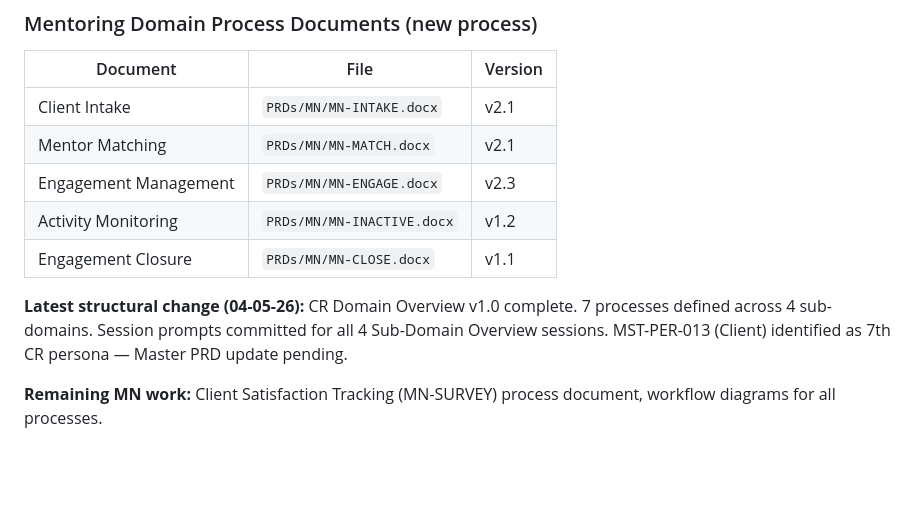
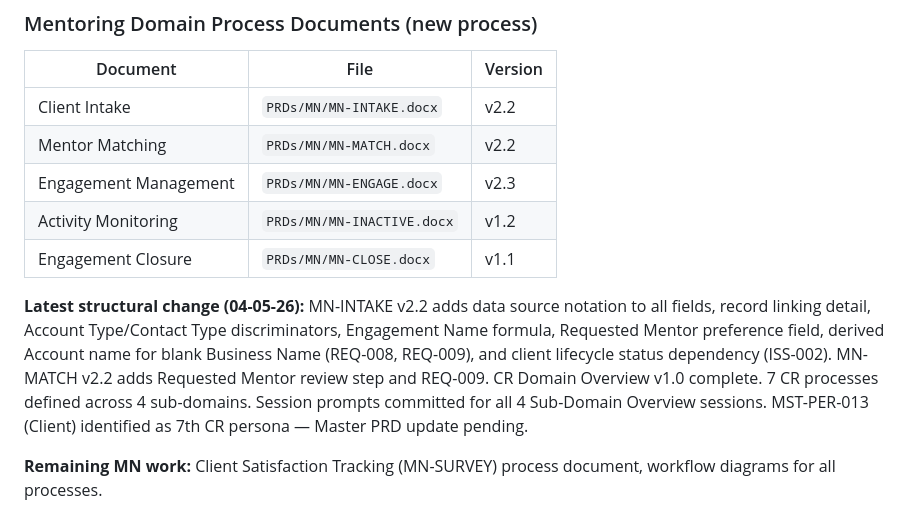
Before and after one commit to dbower44022/ClevelandBusinessMentoring, a Markdown page: CLAUDE.md, the part around the change. Rendered like a GitHub page; blank space fills up the shorter version.

Commit message:
Update CLAUDE.md: MN-INTAKE v2.2, MN-MATCH v2.2

```diff
--- a/CLAUDE.md
+++ b/CLAUDE.md
@@ -58,14 +58,19 @@ and applicationDeclineReason uses a reconciled 7-value enum
 
 | Document | File | Version |
 |---|---|---|
-| Client Intake | `PRDs/MN/MN-INTAKE.docx` | v2.1 |
-| Mentor Matching | `PRDs/MN/MN-MATCH.docx` | v2.1 |
+| Client Intake | `PRDs/MN/MN-INTAKE.docx` | v2.2 |
+| Mentor Matching | `PRDs/MN/MN-MATCH.docx` | v2.2 |
 | Engagement Management | `PRDs/MN/MN-ENGAGE.docx` | v2.3 |
 | Activity Monitoring | `PRDs/MN/MN-INACTIVE.docx` | v1.2 |
 | Engagement Closure | `PRDs/MN/MN-CLOSE.docx` | v1.1 |
 
-**Latest structural change (04-05-26):** CR Domain Overview v1.0 complete.
-7 processes defined across 4 sub-domains. Session prompts committed for
+**Latest structural change (04-05-26):** MN-INTAKE v2.2 adds data source
+notation to all fields, record linking detail, Account Type/Contact Type
+discriminators, Engagement Name formula, Requested Mentor preference field,
+derived Account name for blank Business Name (REQ-008, REQ-009), and
+client lifecycle status dependency (ISS-002). MN-MATCH v2.2 adds Requested
+Mentor review step and REQ-009. CR Domain Overview v1.0 complete.
+7 CR processes defined across 4 sub-domains. Session prompts committed for
 all 4 Sub-Domain Overview sessions. MST-PER-013 (Client) identified as
 7th CR persona — Master PRD update pending.
 
```
